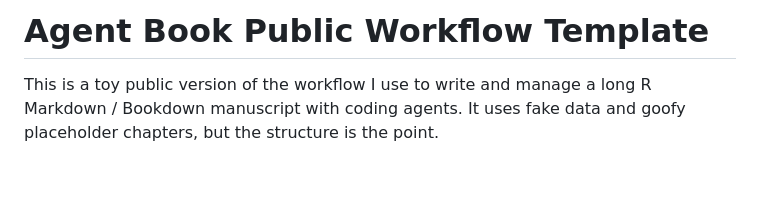
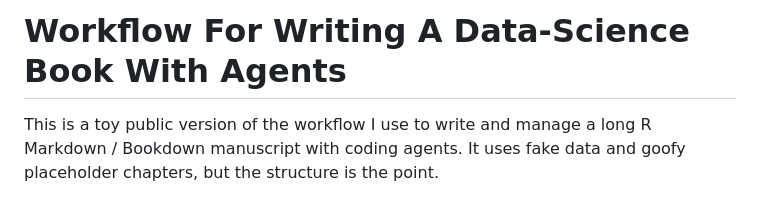
Before and after one commit to gabriellenz/agent-book-public, a Markdown page: README.md, the part around the change. GitHub-like rendering; blank space fills up the shorter version.

Commit message:
Update README title

```diff
--- a/README.md
+++ b/README.md
@@ -1,4 +1,4 @@
-# Agent Book Public Workflow Template
+# Workflow For Writing A Data-Science Book With Agents
 
 This is a toy public version of the workflow I use to write and manage a long R Markdown / Bookdown manuscript with coding agents. It uses fake data and goofy placeholder chapters, but the structure is the point.
 
```
